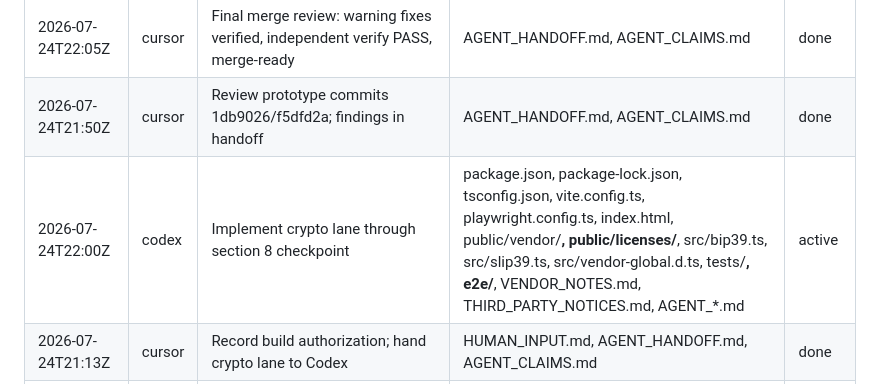
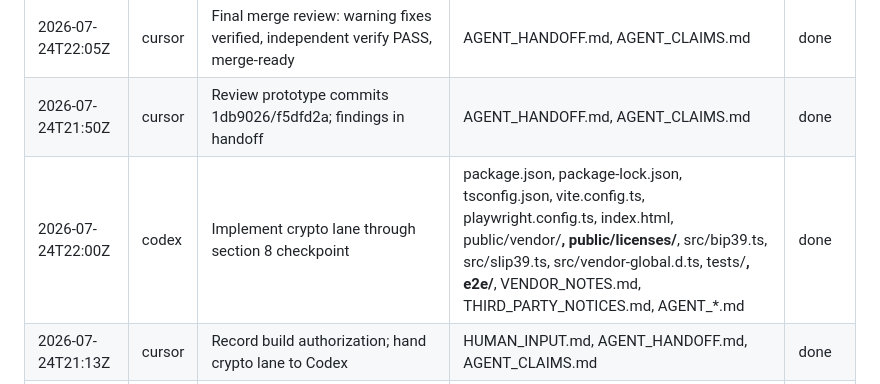
Before and after one commit to 53bcryp70/telegram-wallet-guardians, a Markdown page: AGENT_CLAIMS.md, the part around the change. Drawn GitHub-style.

Commit message:
chore: close completed crypto lane

```diff
--- a/AGENT_CLAIMS.md
+++ b/AGENT_CLAIMS.md
@@ -8,7 +8,7 @@ Status values: `active` | `done` | `blocked` | `stale`
 |------------|-------|------|---------------|--------|
 | 2026-07-24T22:05Z | cursor | Final merge review: warning fixes verified, independent verify PASS, merge-ready | AGENT_HANDOFF.md, AGENT_CLAIMS.md | done |
 | 2026-07-24T21:50Z | cursor | Review prototype commits 1db9026/f5dfd2a; findings in handoff | AGENT_HANDOFF.md, AGENT_CLAIMS.md | done |
-| 2026-07-24T22:00Z | codex | Implement crypto lane through section 8 checkpoint | package.json, package-lock.json, tsconfig.json, vite.config.ts, playwright.config.ts, index.html, public/vendor/**, public/licenses/**, src/bip39.ts, src/slip39.ts, src/vendor-global.d.ts, tests/**, e2e/**, VENDOR_NOTES.md, THIRD_PARTY_NOTICES.md, AGENT_*.md | active |
+| 2026-07-24T22:00Z | codex | Implement crypto lane through section 8 checkpoint | package.json, package-lock.json, tsconfig.json, vite.config.ts, playwright.config.ts, index.html, public/vendor/**, public/licenses/**, src/bip39.ts, src/slip39.ts, src/vendor-global.d.ts, tests/**, e2e/**, VENDOR_NOTES.md, THIRD_PARTY_NOTICES.md, AGENT_*.md | done |
 | 2026-07-24T21:13Z | cursor | Record build authorization; hand crypto lane to Codex | HUMAN_INPUT.md, AGENT_HANDOFF.md, AGENT_CLAIMS.md | done |
 | 2026-07-24T21:50Z | cursor | Persist role-review adopted/rejected table in AGENT_HANDOFF History for Codex | AGENT_HANDOFF.md, AGENT_CLAIMS.md | done |
 | 2026-07-24T21:45Z | cursor | Curate Telegram launcher notes; block generic TMA-guide imports in skills | docs/telegram-launcher-notes.md, TELEGRAM_SETUP.md, .cursor/rules/mini-app-ui.mdc, .cursor/skills/scope-guard/**, .agents/skills/seed-share-audit/**, .agents/skills/implement-feature/** | done |
```
